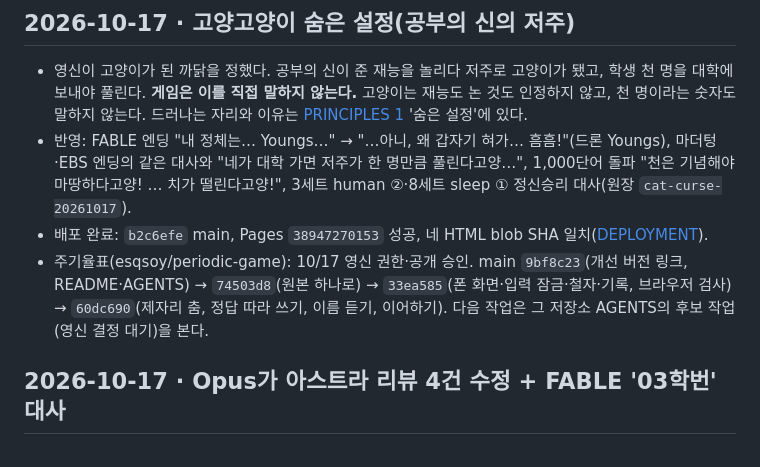
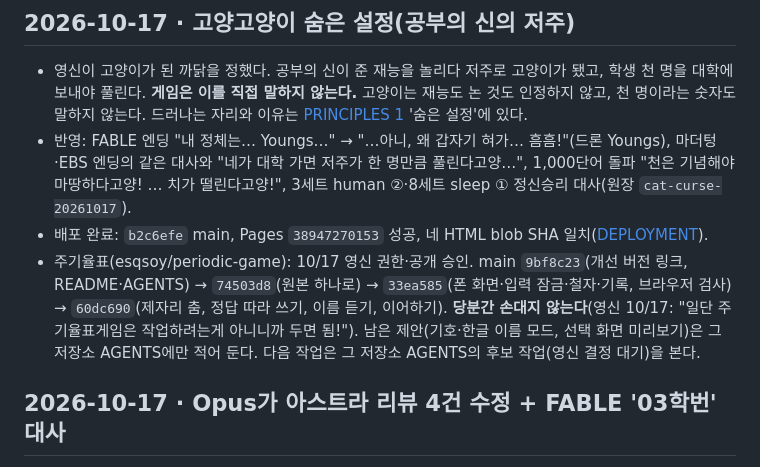
Before and after one commit to esqsoy/vocagoyang, a Markdown page: HANDOFF.md, the part around the change. Rendered like a GitHub page.

Commit message:
인수인계: 주기율표 게임은 당분간 두기(영신)
Co-Authored-By: Claude Opus 5.5 <noreply@anthropic.com>
Claude-Session: https://claude.ai/code/session_01L3t3msS6whG3kxQTTwyKhB

```diff
--- a/HANDOFF.md
+++ b/HANDOFF.md
@@ -7,7 +7,7 @@
 - 영신이 고양이가 된 까닭을 정했다. 공부의 신이 준 재능을 놀리다 저주로 고양이가 됐고, 학생 천 명을 대학에 보내야 풀린다. **게임은 이를 직접 말하지 않는다.** 고양이는 재능도 논 것도 인정하지 않고, 천 명이라는 숫자도 말하지 않는다. 드러나는 자리와 이유는 [PRINCIPLES 1](PRINCIPLES.md#1-고양고양이-이-게임의-소금) '숨은 설정'에 있다.
 - 반영: FABLE 엔딩 "내 정체는… Youngs…" → "…아니, 왜 갑자기 혀가… 흠흠!"(드론 Youngs), 마더텅·EBS 엔딩의 같은 대사와 "네가 대학 가면 저주가 한 명만큼 풀린다고양…", 1,000단어 돌파 "천은 기념해야 마땅하다고양! … 치가 떨린다고양!", 3세트 human ②·8세트 sleep ① 정신승리 대사(원장 `cat-curse-20261017`).
 - 배포 완료: `b2c6efe` main, Pages `38947270153` 성공, 네 HTML blob SHA 일치([DEPLOYMENT](DEPLOYMENT.md)).
-- 주기율표(esqsoy/periodic-game): 10/17 영신 권한·공개 승인. main `9bf8c23`(개선 버전 링크, README·AGENTS) → `74503d8`(원본 하나로) → `33ea585`(폰 화면·입력 잠금·철자·기록, 브라우저 검사) → `60dc690`(제자리 춤, 정답 따라 쓰기, 이름 듣기, 이어하기). 다음 작업은 그 저장소 AGENTS의 후보 작업(영신 결정 대기)을 본다.
+- 주기율표(esqsoy/periodic-game): 10/17 영신 권한·공개 승인. main `9bf8c23`(개선 버전 링크, README·AGENTS) → `74503d8`(원본 하나로) → `33ea585`(폰 화면·입력 잠금·철자·기록, 브라우저 검사) → `60dc690`(제자리 춤, 정답 따라 쓰기, 이름 듣기, 이어하기). **당분간 손대지 않는다**(영신 10/17: "일단 주기율표게임은 작업하려는게 아니니까 두면 됨!"). 남은 제안(기호·한글 이름 모드, 선택 화면 미리보기)은 그 저장소 AGENTS에만 적어 둔다. 다음 작업은 그 저장소 AGENTS의 후보 작업(영신 결정 대기)을 본다.
 
 ## 2026-10-17 · Opus가 아스트라 리뷰 4건 수정 + FABLE '03학번' 대사
 
```
